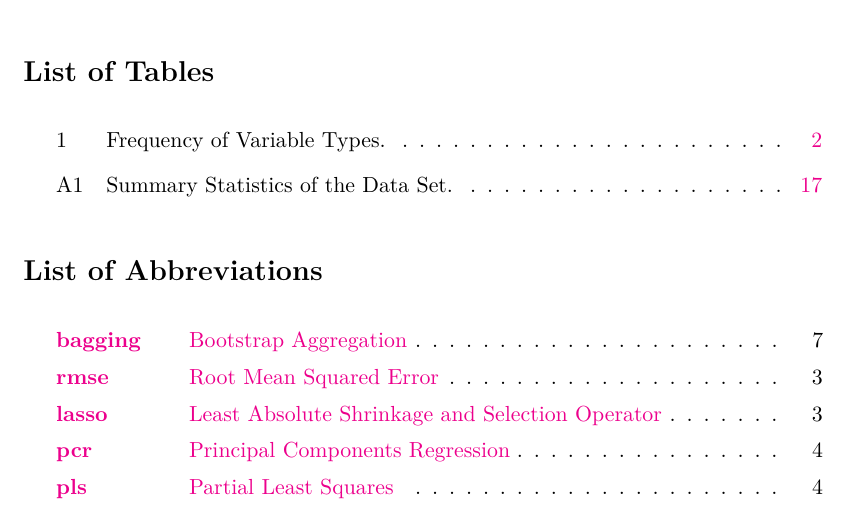
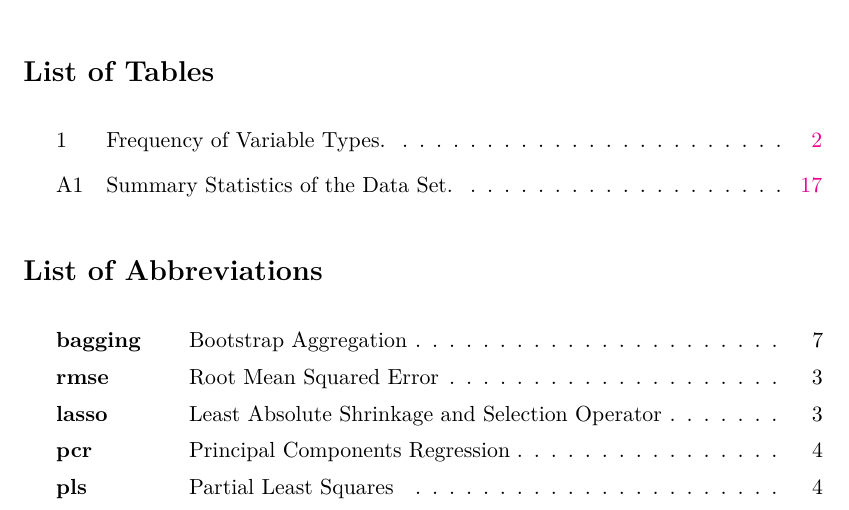
Before and after one commit to BerriJ/statl, a LaTeX document (03_paper/term_paper.tex): part of page 3 of 21, cut so that both start at the same text. Compiled offline with pdfLaTeX.

Commit message:
Don't link acronyms in text

```diff
--- a/03_paper/term_paper.tex
+++ b/03_paper/term_paper.tex
@@ -107,7 +107,7 @@
 \usepackage[ngerman, english]{babel}
 
 %Acronyms
-\usepackage[printonlyused, withpage]{acronym}
+\usepackage[printonlyused, withpage, nohyperlinks]{acronym}
 \usepackage{changepage}
 
 % Multicols for the Title page
```
Also changed, not shown: 03_paper/template.tex (+1 -1 lines).
